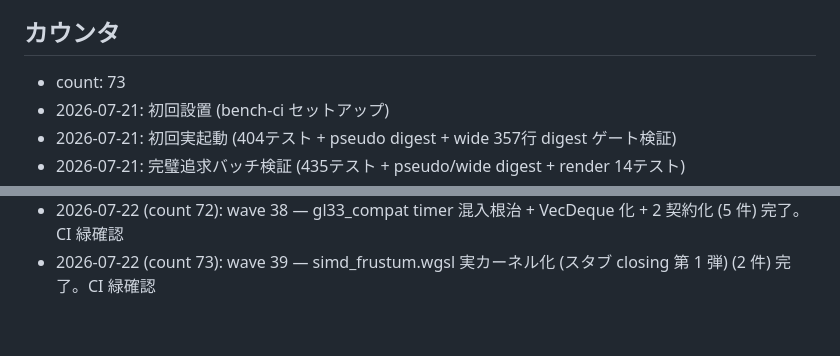
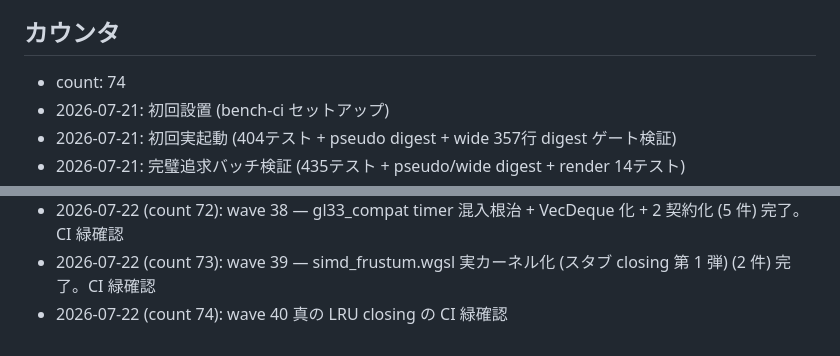
Before and after one commit to ifuto/ohohohoh, a Markdown page: ci/TRIGGER.md, 2 parts joined by grey strips. Drawn GitHub-style.

Commit message:
ci: trigger bench (wave 40 真の LRU closing の CI 緑確認)
Co-authored-by: arena-agent <297053741+arena-agent@users.noreply.github.com>

```diff
--- a/ci/TRIGGER.md
+++ b/ci/TRIGGER.md
@@ -17,7 +17,7 @@
 
 ## カウンタ
 
-- count: 73
+- count: 74
 - 2026-07-21: 初回設置 (bench-ci セットアップ)
 - 2026-07-21: 初回実起動 (404テスト + pseudo digest + wide 357行 digest ゲート検証)
 - 2026-07-21: 完璧追求バッチ検証 (435テスト + pseudo/wide digest + render 14テスト)
@@ -91,3 +91,4 @@
 - 2026-07-22 (count 71): wave 37 — texture_atlas_virtual 非決定 evict 根治 + 3 契約化 (6 件) 完了。CI 緑確認
 - 2026-07-22 (count 72): wave 38 — gl33_compat timer 混入根治 + VecDeque 化 + 2 契約化 (5 件) 完了。CI 緑確認
 - 2026-07-22 (count 73): wave 39 — simd_frustum.wgsl 実カーネル化 (スタブ closing 第 1 弾) (2 件) 完了。CI 緑確認
+- 2026-07-22 (count 74): wave 40 真の LRU closing の CI 緑確認
```
